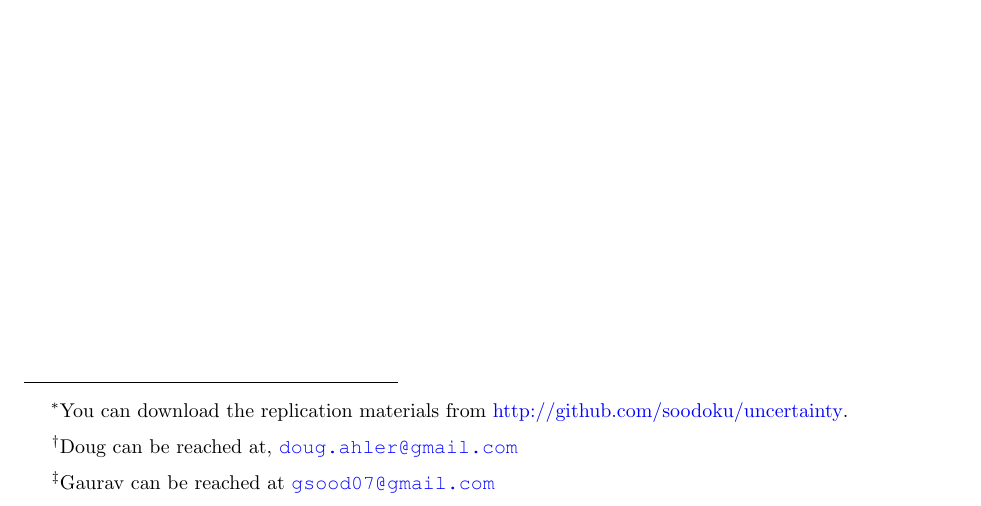
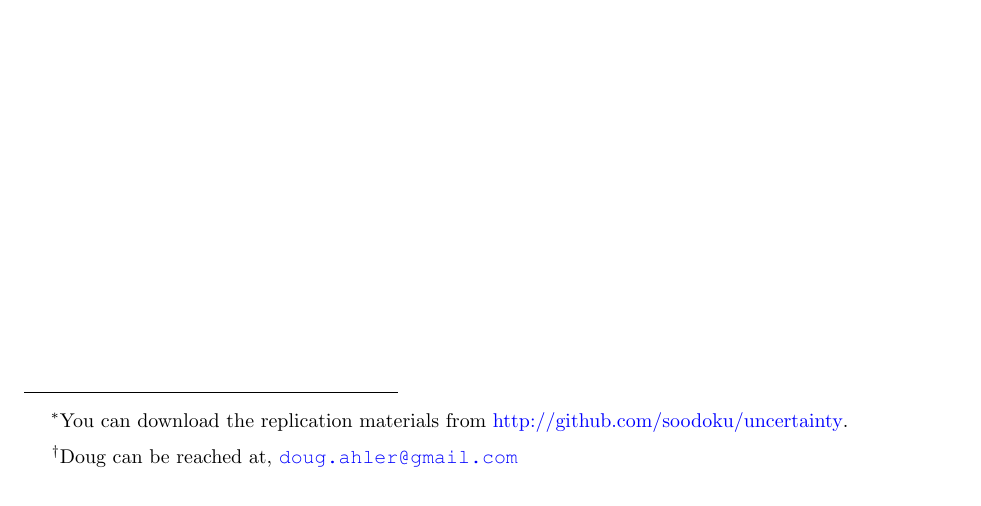
Before and after one commit to soodoku/uncertainty, a LaTeX paper (ms/main.tex): part of page 1 of 14, cut so that both start at the same text. Compiled offline with pdfLaTeX.

Commit message:
Remove personal contact information from author copies

```diff
--- a/ms/main.tex
+++ b/ms/main.tex
@@ -96,7 +96,7 @@
 \title{Is an Uncertain Prospect Less Preferred Than Its Worst Possible Outcome? New Evidence on the Uncertainty Effect\thanks{You can download the replication materials from \href{http://github.com/soodoku/uncertainty}{http://github.com/soodoku/uncertainty}.}}
 
 
-\author{Doug Ahler\thanks{Doug can be reached at, \href{mailto:doug.ahler@gmail.com}{\footnotesize{\texttt{doug.ahler@gmail.com}}}} \and Gaurav Sood\thanks{Gaurav can be reached at \href{mailto:gsood07@gmail.com}{\footnotesize{\texttt{gsood07@gmail.com}}}}}
+\author{Doug Ahler\thanks{Doug can be reached at, \href{mailto:doug.ahler@gmail.com}{\footnotesize{\texttt{doug.ahler@gmail.com}}}} \and Gaurav Sood}
 
 \date{\today}
 
```
Also changed, not shown: ms/uncertainty.pdf.
